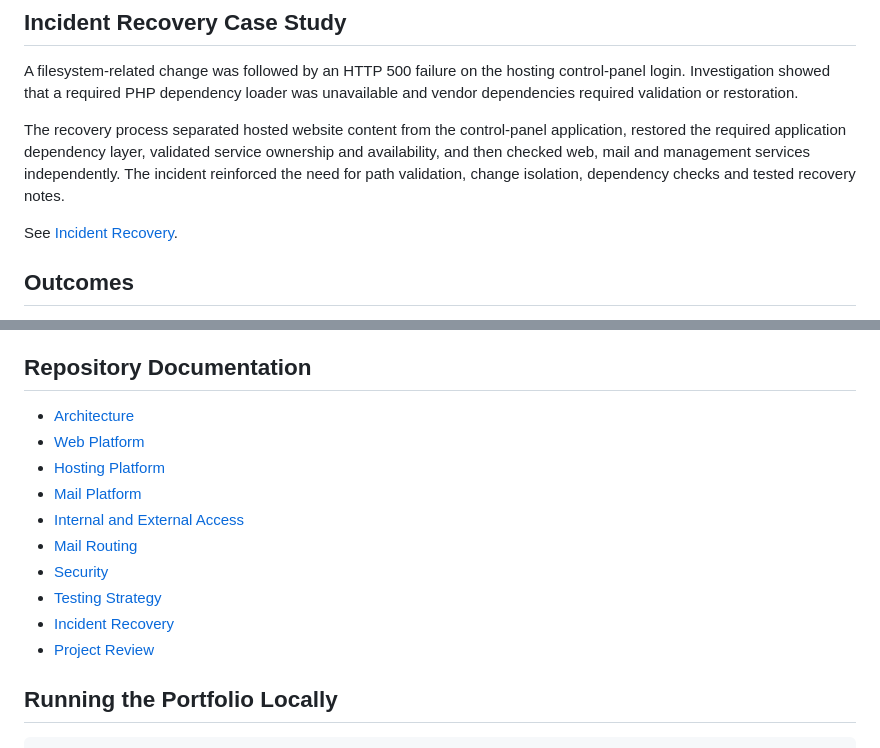
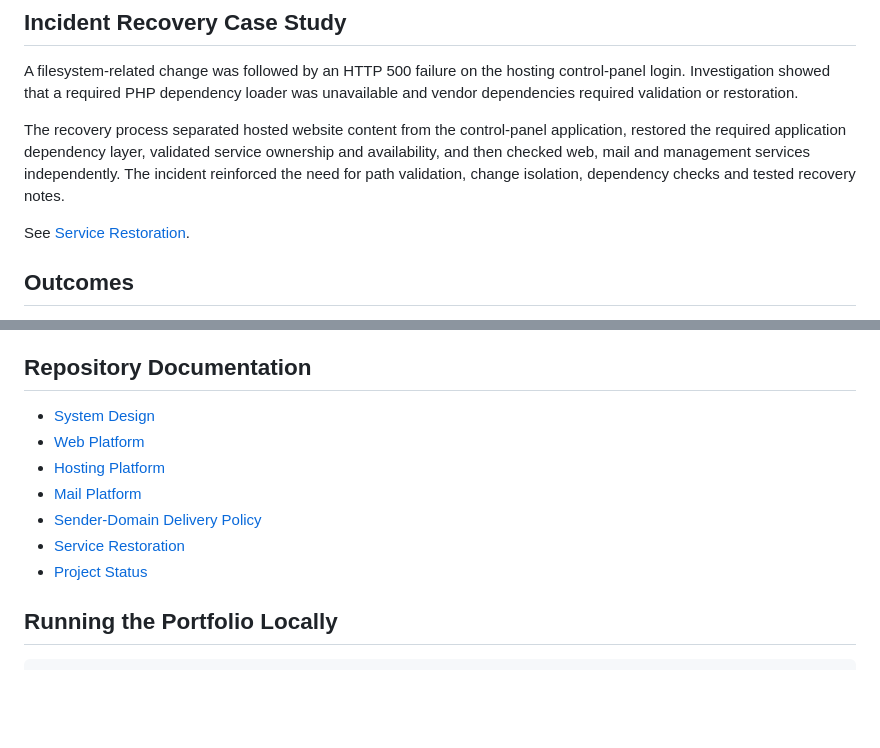
Before and after one commit to miladateight/hybrid-web-mail-infrastructure, a Markdown page: README.md, 2 parts joined by grey strips. GitHub-like rendering; blank space fills up the shorter version.

```diff
--- a/README.md
+++ b/README.md
@@ -159,7 +161,7 @@ A filesystem-related change was followed by an HTTP 500 failure on the hosting c
 
 The recovery process separated hosted website content from the control-panel application, restored the required application dependency layer, validated service ownership and availability, and then checked web, mail and management services independently. The incident reinforced the need for path validation, change isolation, dependency checks and tested recovery notes.
 
-See [Incident Recovery](docs/incident-recovery.md).
+See [Service Restoration](docs/service-restoration.md).
 
 ## Outcomes
 
@@ -195,16 +197,13 @@ No fabricated metrics or availability claims are included.
 
 ## Repository Documentation
 
-- [Architecture](docs/architecture.md)
+- [System Design](docs/system-design.md)
 - [Web Platform](docs/web-platform.md)
 - [Hosting Platform](docs/hosting-platform.md)
 - [Mail Platform](docs/mail-platform.md)
-- [Internal and External Access](docs/internal-external-access.md)
-- [Mail Routing](docs/mail-routing.md)
-- [Security](docs/security.md)
-- [Testing Strategy](docs/testing-strategy.md)
-- [Incident Recovery](docs/incident-recovery.md)
-- [Project Review](PROJECT_REVIEW.md)
+- [Sender-Domain Delivery Policy](docs/delivery-policy.md)
+- [Service Restoration](docs/service-restoration.md)
+- [Project Status](docs/project-status.md)
 
 ## Running the Portfolio Locally
 
```
Also changed, not shown: other parts of README.md (+2 -0 lines).
